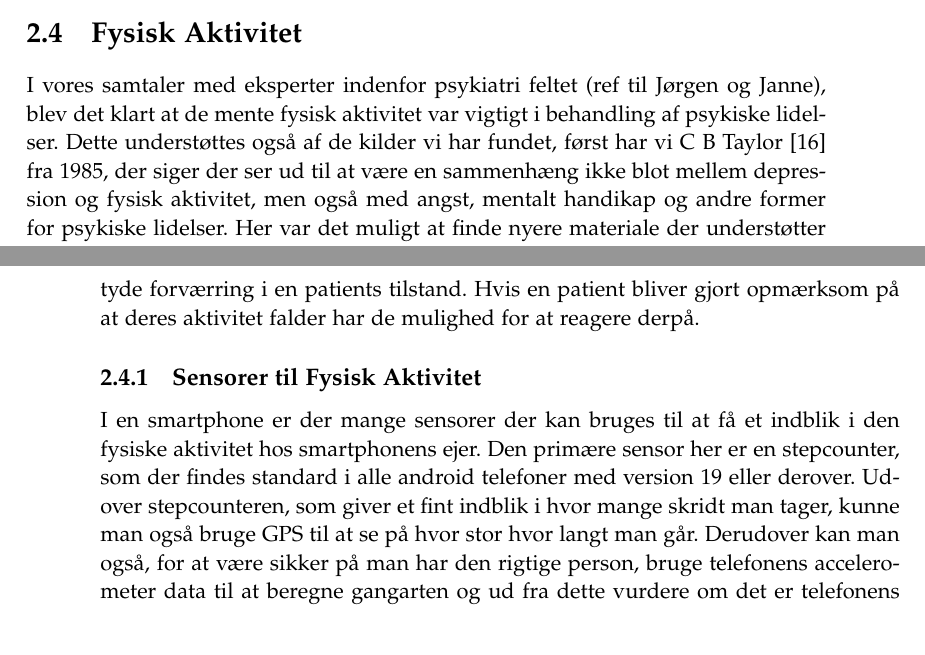
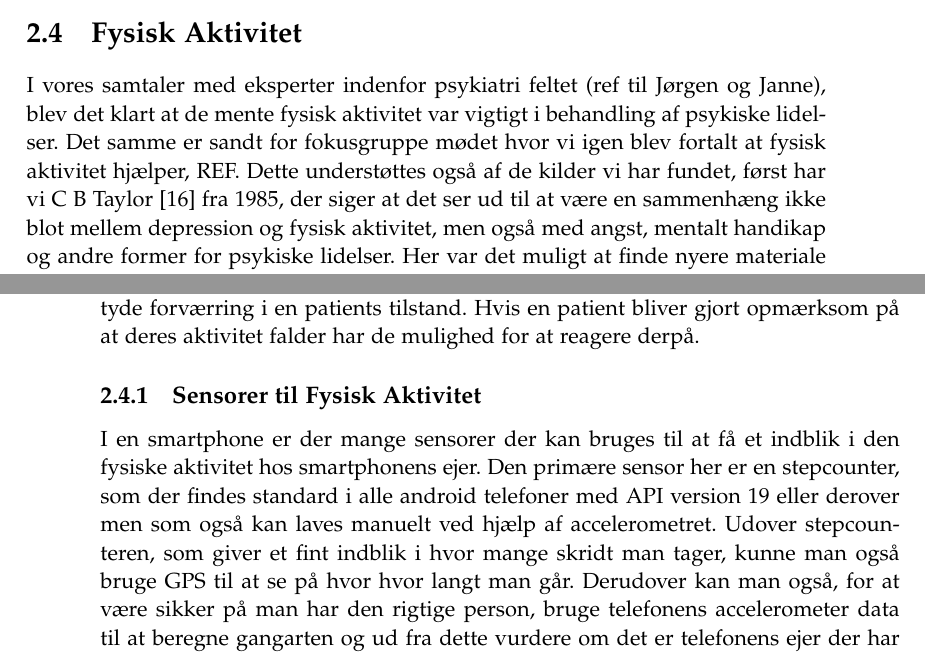
Before and after one commit to lgrave11/P8-Report, a LaTeX thesis (Report/master.tex, which reads Report/indhold/analyse/aktivitetKontext.tex): two parts of pages 15 and 16 of 24, joined at a grey line, cut so that both start at the same text. Compiled offline with pdfLaTeX; a LaTeX package or settings file that is missing is left out.

Commit message:
Smårettelser til aktivitet

```diff
--- a/Report/indhold/analyse/aktivitetKontext.tex
+++ b/Report/indhold/analyse/aktivitetKontext.tex
@@ -1,6 +1,7 @@
 \section{Fysisk Aktivitet}
 I vores samtaler med eksperter indenfor psykiatri feltet (ref til Jørgen og Janne), blev det klart at de mente fysisk aktivitet var vigtigt i behandling af psykiske lidelser.
-Dette understøttes også af de kilder vi har fundet, først har vi \citet{misc:healthReports} fra 1985, der siger der ser ud til at være en sammenhæng ikke blot mellem depression og fysisk aktivitet, men også med angst, mentalt handikap og andre former for psykiske lidelser.
+Det samme er sandt for fokusgruppe mødet hvor vi igen blev fortalt at fysisk aktivitet hjælper, REF.
+Dette understøttes også af de kilder vi har fundet, først har vi \citet{misc:healthReports} fra 1985, der siger at det ser ud til at være en sammenhæng ikke blot mellem depression og fysisk aktivitet, men også med angst, mentalt handikap og andre former for psykiske lidelser.
 Her var det muligt at finde nyere materiale der understøtter forbindelsen med depression og angst, så man kan gå ud fra at de andre enten er blevet afvist eller ikke udforsket videre.
 
 I \citet{art:physMental} fra 2000 er der blevet set på en større mængde undersøgelser og de er nået frem til en række implikationer der kan være for klinisk behandling.
@@ -20,8 +21,8 @@ Hvis en patient bliver gjort opmærksom på at deres aktivitet falder har de mul
 
 \subsection{Sensorer til Fysisk Aktivitet}
 I en smartphone er der mange sensorer der kan bruges til at få et indblik i den fysiske aktivitet hos smartphonens ejer.
-Den primære sensor her er en stepcounter, som der findes standard i alle android telefoner med version 19 eller derover.
-Udover stepcounteren, som giver et fint indblik i hvor mange skridt man tager, kunne man også bruge GPS til at se på hvor stor hvor langt man går.
+Den primære sensor her er en stepcounter, som der findes standard i alle android telefoner med API version 19 eller derover men som også kan laves manuelt ved hjælp af accelerometret.
+Udover stepcounteren, som giver et fint indblik i hvor mange skridt man tager, kunne man også bruge GPS til at se på hvor hvor langt man går.
 Derudover kan man også, for at være sikker på man har den rigtige person, bruge telefonens accelerometer data til at beregne gangarten og ud fra dette vurdere om det er telefonens ejer der har telefonen, eller om det er en anden person der har lånt den.
 Hvis det er en anden person der har telefonen, bør dennes aktivitet fjernes fra data der bruges for beregninger til fysisk aktivitet hos patienten.
 
```
